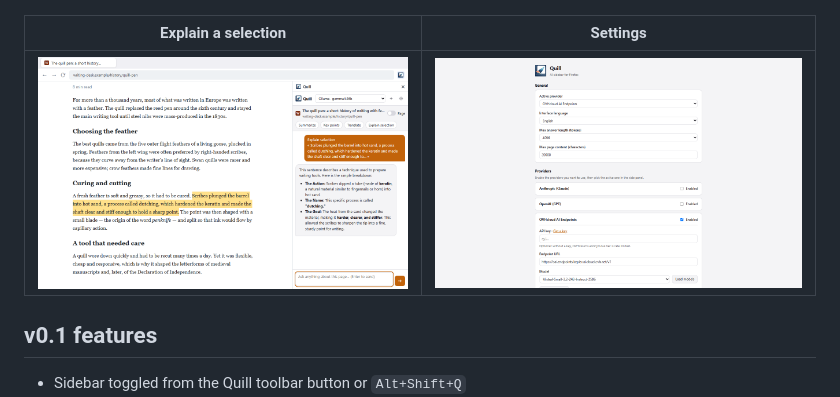
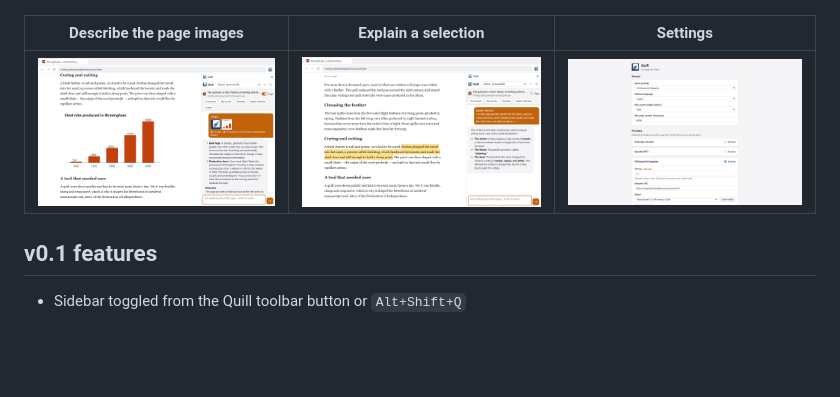
Before and after one commit to mikecastrodemaria/Quill-Firefox, a Markdown page: README.md, the part around the change. Rendered like a GitHub page; pictures changed too: screenshots/4-images.png (added); blank space fills up the shorter version.

Commit message:
Add screenshot of the Images feature (text + images)
Answer generated by a local Ollama gemma4:26b model.

Co-Authored-By: Claude Opus 5.5 <noreply@anthropic.com>

```diff
--- a/README.md
+++ b/README.md
@@ -6,9 +6,9 @@ Full specification: [SPECIFICATION.md](SPECIFICATION.md). Chromium version: [Qui
 
 ![Quill summarizing the current page in the sidebar](screenshots/1-summarize.png)
 
-| Explain a selection | Settings |
-|---|---|
-| ![Explain the selected text](screenshots/2-explain-selection.png) | ![Options page](screenshots/3-options.png) |
+| Describe the page images | Explain a selection | Settings |
+|---|---|---|
+| ![Images and page text described together](screenshots/4-images.png) | ![Explain the selected text](screenshots/2-explain-selection.png) | ![Options page](screenshots/3-options.png) |
 
 ## v0.1 features
 
```
Also changed, not shown: STORE_LISTING.md (+1 -1 lines).
